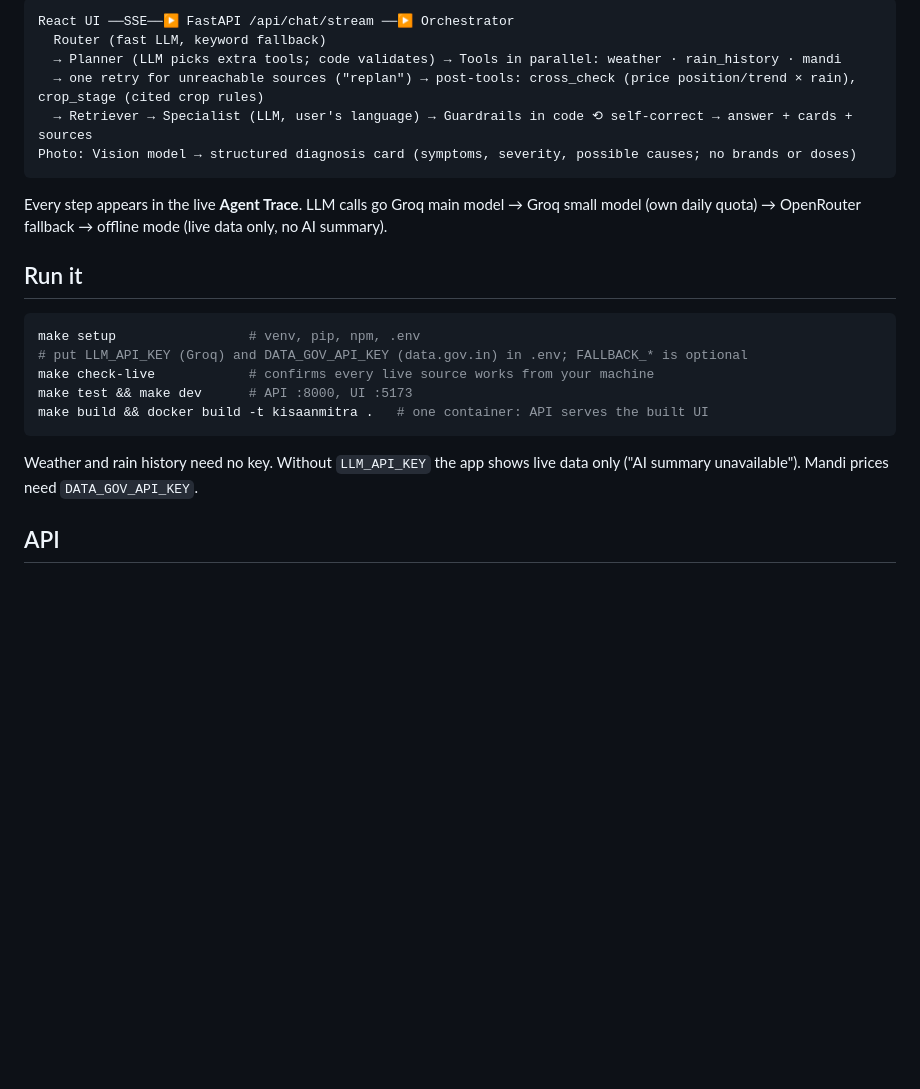
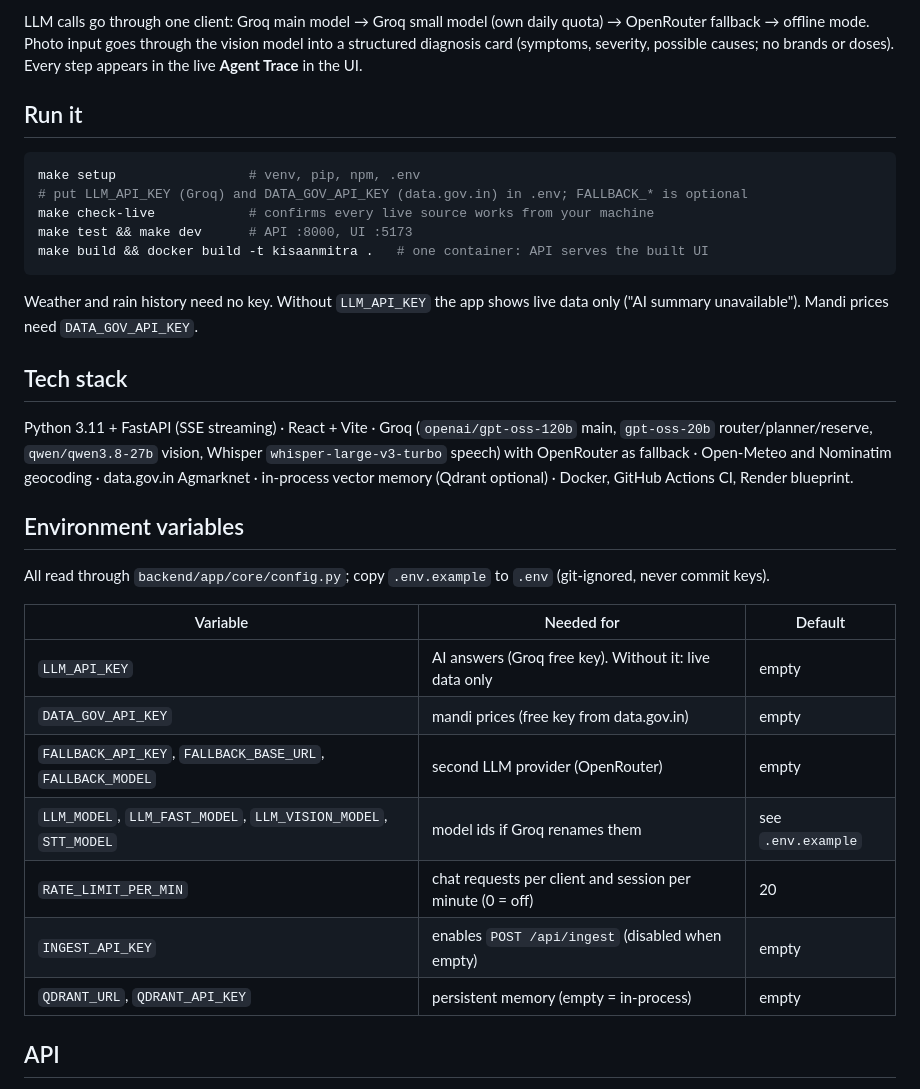
Before and after one commit to Alex-Techy60/Agri-Pulse, a Markdown page: README.md, the part around one of its changes. Rendered like a GitHub page; blank space fills up the shorter version.

````diff
--- a/README.md
+++ b/README.md
@@ -8,12 +37,6 @@ KisaanMitra turns a farmer's *place + crop* into a clear, spoken recommendation
 ```
-React UI ──SSE──▶ FastAPI /api/chat/stream ──▶ Orchestrator
-  Router (fast LLM, keyword fallback)
-  → Planner (LLM picks extra tools; code validates) → Tools in parallel: weather · rain_history · mandi
-  → one retry for unreachable sources ("replan") → post-tools: cross_check (price position/trend × rain), crop_stage (cited crop rules)
-  → Retriever → Specialist (LLM, user's language) → Guardrails in code ⟲ self-correct → answer + cards + sources
-Photo: Vision model → structured diagnosis card (symptoms, severity, possible causes; no brands or doses)
-```
-Every step appears in the live **Agent Trace**. LLM calls go Groq main model → Groq small model (own daily quota) → OpenRouter fallback → offline mode (live data only, no AI summary).
+LLM calls go through one client: Groq main model → Groq small model (own daily quota) → OpenRouter fallback → offline mode. Photo input goes through the vision model into a structured diagnosis card (symptoms, severity, possible causes; no brands or doses).
+Every step appears in the live **Agent Trace** in the UI.
 
 ## Run it
 ```bash
@@ -24,6 +47,22 @@ make test && make dev      # API :8000, UI :5173
 make build && docker build -t kisaanmitra .   # one container: API serves the built UI
 ```
 Weather and rain history need no key. Without `LLM_API_KEY` the app shows live data only ("AI summary unavailable"). Mandi prices need `DATA_GOV_API_KEY`.
+
+## Tech stack
+Python 3.11 + FastAPI (SSE streaming) · React + Vite · Groq (`openai/gpt-oss-120b` main, `gpt-oss-20b` router/planner/reserve, `qwen/qwen3.8-27b` vision, Whisper `whisper-large-v3-turbo` speech) with OpenRouter as fallback · Open-Meteo and Nominatim geocoding · data.gov.in Agmarknet · in-process vector memory (Qdrant optional) · Docker, GitHub Actions CI, Render blueprint.
+
+## Environment variables
+All read through `backend/app/core/config.py`; copy `.env.example` to `.env` (git-ignored, never commit keys).
+
+| Variable | Needed for | Default |
+|---|---|---|
+| `LLM_API_KEY` | AI answers (Groq free key). Without it: live data only | empty |
+| `DATA_GOV_API_KEY` | mandi prices (free key from data.gov.in) | empty |
+| `FALLBACK_API_KEY`, `FALLBACK_BASE_URL`, `FALLBACK_MODEL` | second LLM provider (OpenRouter) | empty |
+| `LLM_MODEL`, `LLM_FAST_MODEL`, `LLM_VISION_MODEL`, `STT_MODEL` | model ids if Groq renames them | see `.env.example` |
+| `RATE_LIMIT_PER_MIN` | chat requests per client and session per minute (0 = off) | 20 |
+| `INGEST_API_KEY` | enables `POST /api/ingest` (disabled when empty) | empty |
+| `QDRANT_URL`, `QDRANT_API_KEY` | persistent memory (empty = in-process) | empty |
 
 ## API
 `POST /api/chat`, `POST /api/chat/stream` (SSE trace events then one final result), `POST /api/voice/transcribe`, `GET /api/locate?lat=&lon=` ("use my location": coordinates to a place name, from OpenStreetMap Nominatim; not stored or logged), `GET /api/health`, `GET /api/domain`, `GET /api/live-check`, `GET /api/stats` (aggregate counters, no user text), `POST /api/ingest` (disabled unless `INGEST_API_KEY` is set; send it as `X-Admin-Key`). Chat routes are rate limited (`RATE_LIMIT_PER_MIN`, default 20 per client+session, 3× that per client IP).
````
Also changed, not shown: other parts of README.md (+32 -3 lines), assets/screenshot.png (added).
